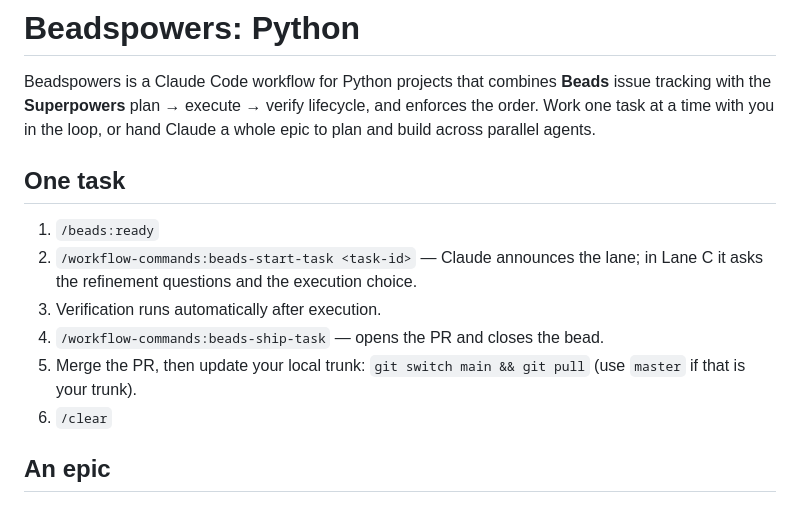
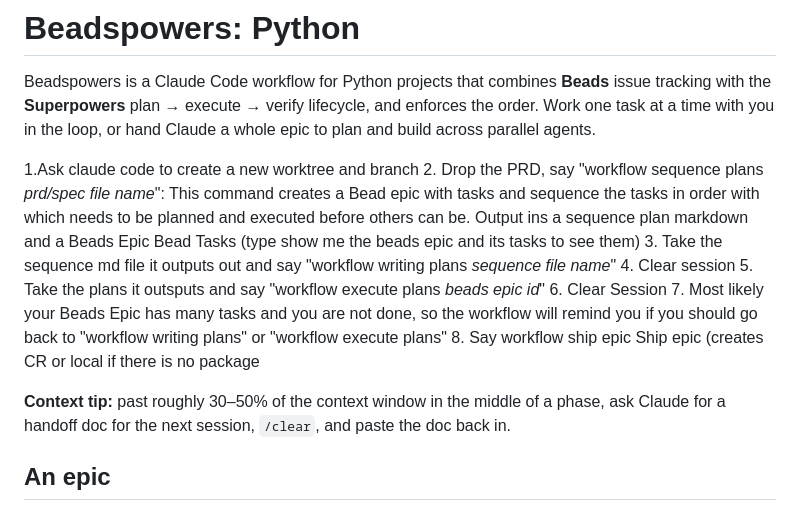
Before and after one commit to arkevo/beadspowers-python, a Markdown page: README.md, the part around one of its changes. Rendered like a GitHub page.

```diff
--- a/README.md
+++ b/README.md
@@ -2,14 +2,17 @@
 
 Beadspowers is a Claude Code workflow for Python projects that combines **Beads** issue tracking with the **Superpowers** plan → execute → verify lifecycle, and enforces the order. Work one task at a time with you in the loop, or hand Claude a whole epic to plan and build across parallel agents.
 
-## One task
+1.Ask claude code to create a new worktree and branch
+2. Drop the PRD, say "workflow sequence plans *prd/spec file name*": This command creates a Bead epic with tasks and sequence the tasks in order with which needs to be planned and executed before others can be. Output ins a sequence plan markdown and a Beads Epic Bead Tasks (type show me the beads epic and its tasks to see them)
+3. Take the sequence md file it outputs out and say "workflow writing plans *sequence file name*"
+4. Clear session
+5. Take the plans it outsputs and say "workflow execute plans *beads epic id*"
+6. Clear Session
+7. Most likely your Beads Epic has many tasks and you are not done, so the workflow will remind you if you should go back to "workflow writing plans" or "workflow execute plans"
+8. Say workflow ship epic Ship epic (creates CR or local if there is no package
 
-1. `/beads:ready`
-2. `/workflow-commands:beads-start-task <task-id>` — Claude announces the lane; in Lane C it asks the refinement questions and the execution choice.
-3. Verification runs automatically after execution.
-4. `/workflow-commands:beads-ship-task` — opens the PR and closes the bead.
-5. Merge the PR, then update your local trunk: `git switch main && git pull` (use `master` if that is your trunk).
-6. `/clear`
+**Context tip:** past roughly 30–50% of the context window in the middle of a phase, ask Claude for a handoff doc for the next session, `/clear`, and paste the doc back in.
+
 
 ## An epic
 
```
Also changed, not shown: other parts of README.md (+2 -28 lines).
